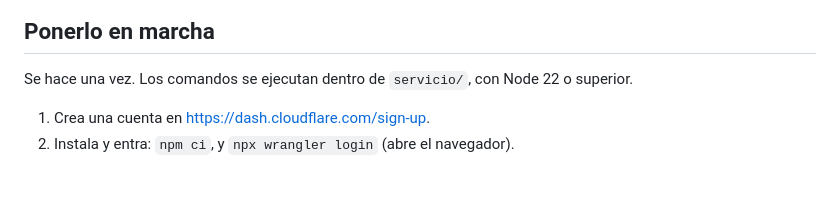
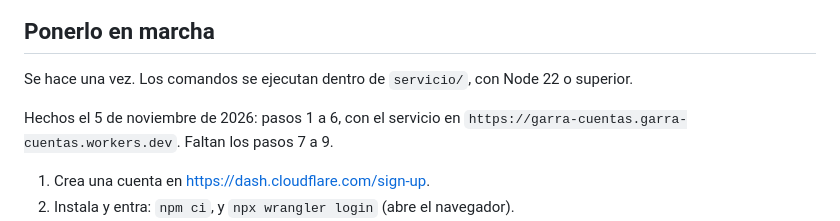
Before and after one commit to mmortexx/garra-iberica, a Markdown page: servicio/README.md, the part around the change. Rendered like a GitHub page; blank space fills up the shorter version.

Commit message:
Servicio de cuentas: anota qué pasos de la puesta en marcha están hechos
Co-Authored-By: Claude Opus 5.5 <noreply@anthropic.com>

```diff
--- a/servicio/README.md
+++ b/servicio/README.md
@@ -9,6 +9,8 @@ Mientras `herramientas/cuentas.json` tenga `servicio` vacío, la página funcion
 ## Ponerlo en marcha
 
 Se hace una vez. Los comandos se ejecutan dentro de `servicio/`, con Node 22 o superior.
+
+Hechos el 5 de noviembre de 2026: pasos 1 a 6, con el servicio en `https://garra-cuentas.garra-cuentas.workers.dev`. Faltan los pasos 7 a 9.
 
 1. Crea una cuenta en <https://dash.cloudflare.com/sign-up>.
 2. Instala y entra: `npm ci`, y `npx wrangler login` (abre el navegador).
```
